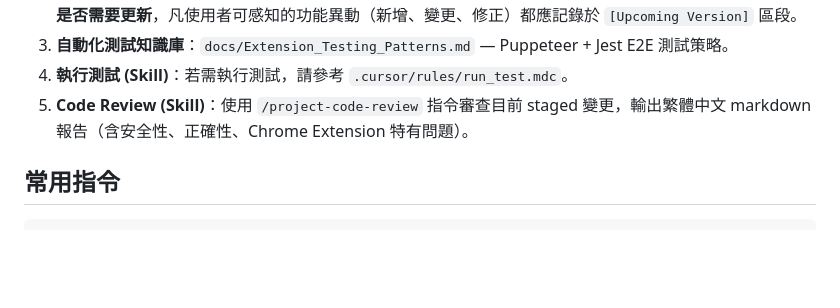
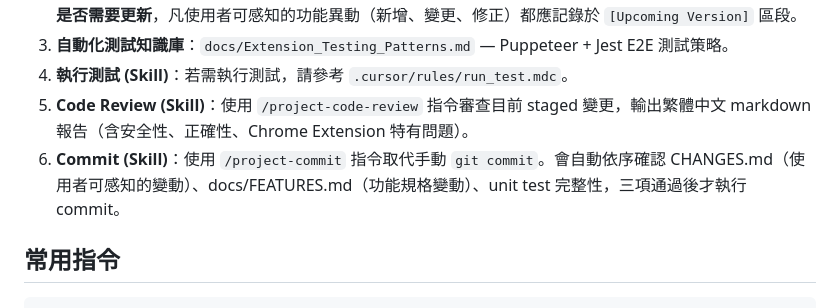
Before and after one commit to plasmabal/tw_ebookstore_helper, a Markdown page: CLAUDE.md, the part around the change. GitHub-like rendering; blank space fills up the shorter version.

Commit message:
docs: 新增 project-commit skill 並更新 CLAUDE.md
新增 .claude/skills/project-commit/SKILL.md：commit 前自動確認
CHANGES.md、docs/FEATURES.md 與 unit test 完整性，通過後才
執行 commit。CLAUDE.md 第 6 項補充說明 /project-commit 指令。

Co-Authored-By: Claude Sonnet 4.6 <noreply@anthropic.com>

```diff
--- a/CLAUDE.md
+++ b/CLAUDE.md
@@ -12,6 +12,7 @@ This file provides guidance to Claude Code (claude.ai/code) when working with co
 3. **自動化測試知識庫**：`docs/Extension_Testing_Patterns.md` — Puppeteer + Jest E2E 測試策略。
 4. **執行測試 (Skill)**：若需執行測試，請參考 `.cursor/rules/run_test.mdc`。
 5. **Code Review (Skill)**：使用 `/project-code-review` 指令審查目前 staged 變更，輸出繁體中文 markdown 報告（含安全性、正確性、Chrome Extension 特有問題）。
+6. **Commit (Skill)**：使用 `/project-commit` 指令取代手動 `git commit`。會自動依序確認 CHANGES.md（使用者可感知的變動）、docs/FEATURES.md（功能規格變動）、unit test 完整性，三項通過後才執行 commit。
 
 ## 常用指令
 
```
Also changed, not shown: 1 other file.
